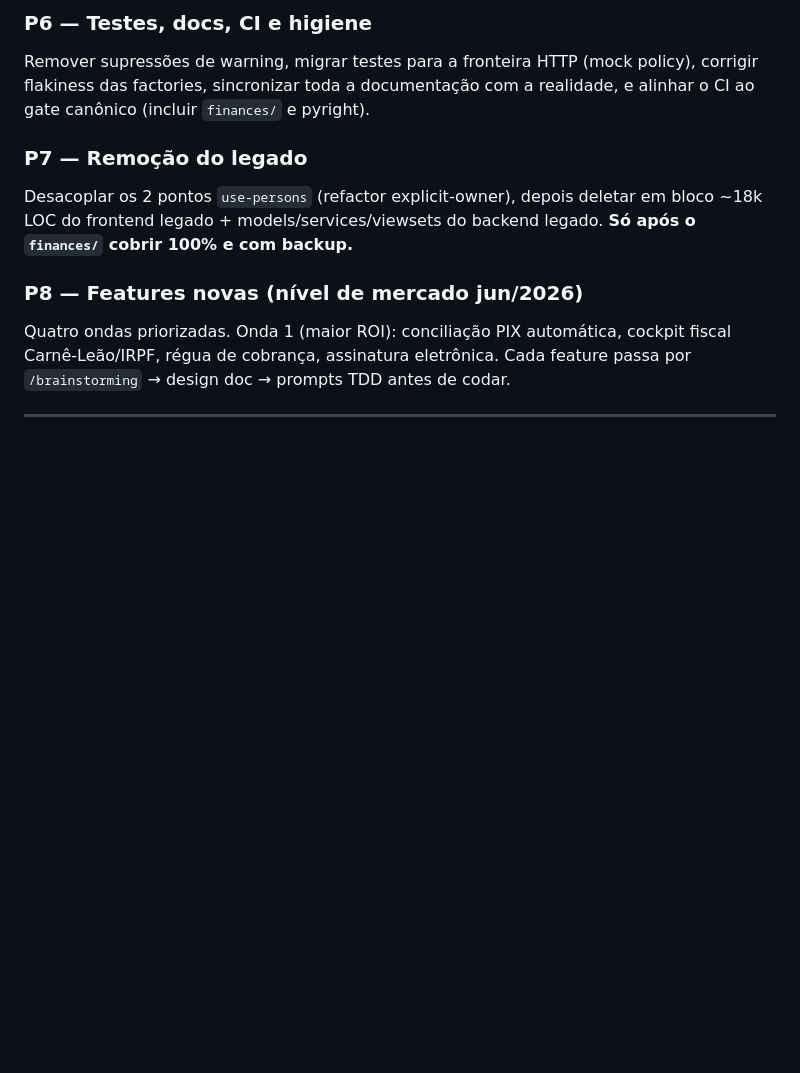
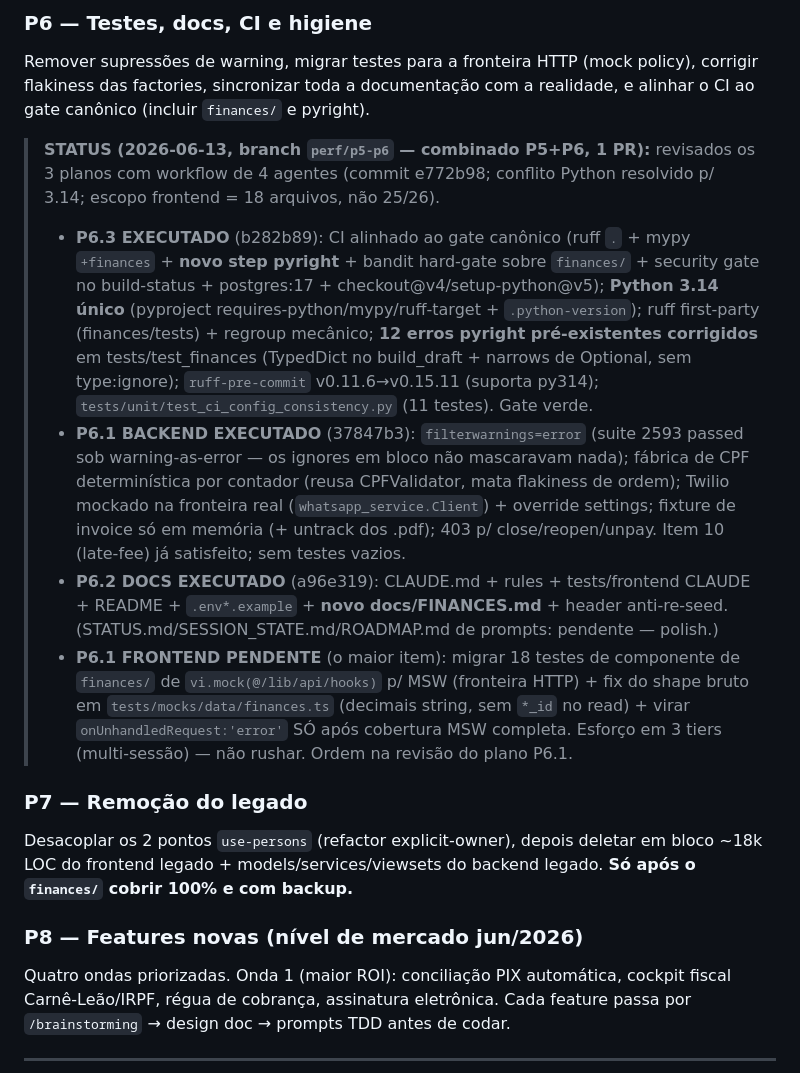
Before and after one commit to alvarosps/gerenciador_condominios, a Markdown page: docs/plans/2026-06-11-audit-remediation-roadmap.md, the part around the change. Drawn GitHub-style; blank space fills up the shorter version.

Commit message:
docs(p6): roadmap P6 status — P6.3 + P6.1-backend + P6.2-docs done; P6.1-frontend pending
Co-Authored-By: Claude Opus 4.8 <noreply@anthropic.com>

```diff
--- a/docs/plans/2026-06-11-audit-remediation-roadmap.md
+++ b/docs/plans/2026-06-11-audit-remediation-roadmap.md
@@ -74,6 +74,12 @@ N+1 nos serializers e dashboards, chamada síncrona ao IBGE no request, memoiza
 ### P6 — Testes, docs, CI e higiene
 Remover supressões de warning, migrar testes para a fronteira HTTP (mock policy), corrigir flakiness das factories, sincronizar toda a documentação com a realidade, e alinhar o CI ao gate canônico (incluir `finances/` e pyright).
 
+> **STATUS (2026-06-13, branch `perf/p5-p6` — combinado P5+P6, 1 PR):** revisados os 3 planos com workflow de 4 agentes (commit e772b98; conflito Python resolvido p/ 3.14; escopo frontend = 18 arquivos, não 25/26).
+> - **P6.3 EXECUTADO** (b282b89): CI alinhado ao gate canônico (ruff `.` + mypy `+finances` + **novo step pyright** + bandit hard-gate sobre `finances/` + security gate no build-status + postgres:17 + checkout@v4/setup-python@v5); **Python 3.14 único** (pyproject requires-python/mypy/ruff-target + `.python-version`); ruff first-party (finances/tests) + regroup mecânico; **12 erros pyright pré-existentes corrigidos** em tests/test_finances (TypedDict no build_draft + narrows de Optional, sem type:ignore); `ruff-pre-commit` v0.11.6→v0.15.11 (suporta py314); `tests/unit/test_ci_config_consistency.py` (11 testes). Gate verde.
+> - **P6.1 BACKEND EXECUTADO** (37847b3): `filterwarnings=error` (suite 2593 passed sob warning-as-error — os ignores em bloco não mascaravam nada); fábrica de CPF determinística por contador (reusa CPFValidator, mata flakiness de ordem); Twilio mockado na fronteira real (`whatsapp_service.Client`) + override settings; fixture de invoice só em memória (+ untrack dos .pdf); 403 p/ close/reopen/unpay. Item 10 (late-fee) já satisfeito; sem testes vazios.
+> - **P6.2 DOCS EXECUTADO** (a96e319): CLAUDE.md + rules + tests/frontend CLAUDE + README + `.env*.example` + **novo docs/FINANCES.md** + header anti-re-seed. (STATUS.md/SESSION_STATE.md/ROADMAP.md de prompts: pendente — polish.)
+> - **P6.1 FRONTEND PENDENTE** (o maior item): migrar 18 testes de componente de `finances/` de `vi.mock(@/lib/api/hooks)` p/ MSW (fronteira HTTP) + fix do shape bruto em `tests/mocks/data/finances.ts` (decimais string, sem `*_id` no read) + virar `onUnhandledRequest:'error'` SÓ após cobertura MSW completa. Esforço em 3 tiers (multi-sessão) — não rushar. Ordem na revisão do plano P6.1.
+
 ### P7 — Remoção do legado
 Desacoplar os 2 pontos `use-persons` (refactor explicit-owner), depois deletar em bloco ~18k LOC do frontend legado + models/services/viewsets do backend legado. **Só após o `finances/` cobrir 100% e com backup.**
 
```
